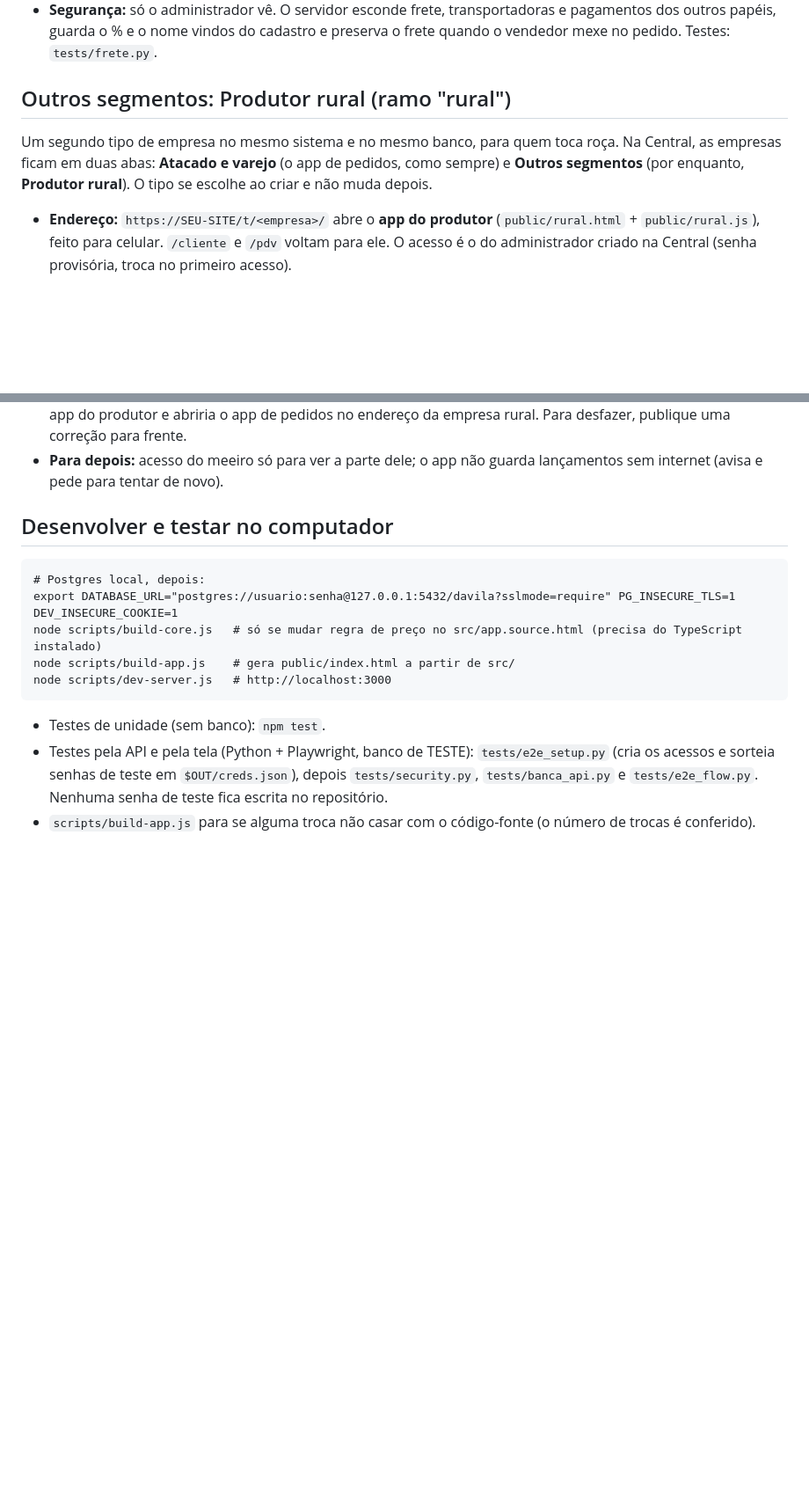
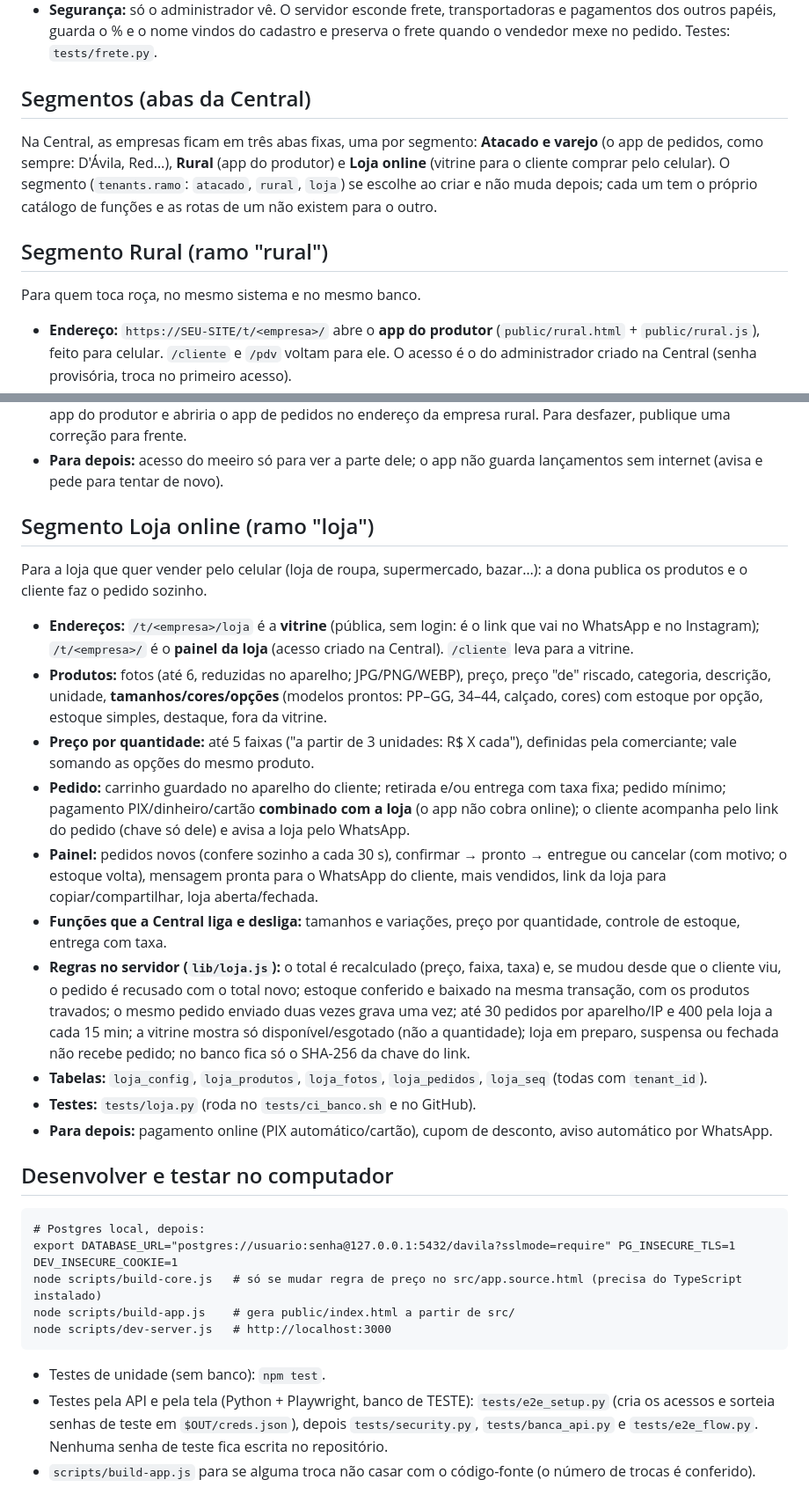
Before and after one commit to daviladist/mercado, a Markdown page: README.md, 2 parts joined by grey strips. Shown at 88% size. Drawn GitHub-style; blank space fills up the shorter version.

Commit message:
README: três segmentos e a Loja online
Co-Authored-By: Claude Opus 5.5 <noreply@anthropic.com>
Claude-Session: https://claude.ai/code/session_01LUeU7BwzLW7ykYKnDtEtQR

```diff
--- a/README.md
+++ b/README.md
@@ -150,8 +150,11 @@ Para quem paga uma transportadora por entrega, com um % combinado sobre o valor
 - **Relatório e pagamentos:** FINANCEIRO › Frete de terceiro: frete gerado, já pago e saldo a pagar por transportadora; lista por período com Excel; "Registrar pagamento" (data, valor, observação) abate do saldo.
 - **Segurança:** só o administrador vê. O servidor esconde frete, transportadoras e pagamentos dos outros papéis, guarda o % e o nome vindos do cadastro e preserva o frete quando o vendedor mexe no pedido. Testes: `tests/frete.py`.
 
-## Outros segmentos: Produtor rural (ramo "rural")
-Um segundo tipo de empresa no mesmo sistema e no mesmo banco, para quem toca roça. Na Central, as empresas ficam em duas abas: **Atacado e varejo** (o app de pedidos, como sempre) e **Outros segmentos** (por enquanto, **Produtor rural**). O tipo se escolhe ao criar e não muda depois.
+## Segmentos (abas da Central)
+Na Central, as empresas ficam em três abas fixas, uma por segmento: **Atacado e varejo** (o app de pedidos, como sempre: D'Ávila, Red…), **Rural** (app do produtor) e **Loja online** (vitrine para o cliente comprar pelo celular). O segmento (`tenants.ramo`: `atacado`, `rural`, `loja`) se escolhe ao criar e não muda depois; cada um tem o próprio catálogo de funções e as rotas de um não existem para o outro.
+
+## Segmento Rural (ramo "rural")
+Para quem toca roça, no mesmo sistema e no mesmo banco.
 - **Endereço:** `https://SEU-SITE/t/<empresa>/` abre o **app do produtor** (`public/rural.html` + `public/rural.js`), feito para celular. `/cliente` e `/pdv` voltam para ele. O acesso é o do administrador criado na Central (senha provisória, troca no primeiro acesso).
 - **O dono das divisões é a empresa:** o nome cadastrado na Central (ex.: "Pisaia") aparece no lugar de "dono": *Pisaia 60% · Lucas 40%*.
 - **Cada roça é um projeto:** nome, cultura, local, tamanho; quem toca (só funcionários, meeiro, ou meeiro e funcionários); meeiros com a porcentagem de cada um **sobre o valor vendido (bruto)**; e a regra de **quem paga cada tipo de despesa** (o dono, um meeiro, dividido igual à meação ou outra divisão em %). A regra já vem marcada no lançamento e pode ser trocada naquela compra.
@@ -164,6 +167,19 @@ Um segundo tipo de empresa no mesmo sistema e no mesmo banco, para quem toca ro
 - **Testes:** `tests/rural.py` (roda no `tests/ci_banco.sh` e no GitHub).
 - **Voltar versão:** como no resto do Tino, **não use "Instant Rollback"** na Vercel: a versão antiga não conhece o app do produtor e abriria o app de pedidos no endereço da empresa rural. Para desfazer, publique uma correção para frente.
 - **Para depois:** acesso do meeiro só para ver a parte dele; o app não guarda lançamentos sem internet (avisa e pede para tentar de novo).
+
+## Segmento Loja online (ramo "loja")
+Para a loja que quer vender pelo celular (loja de roupa, supermercado, bazar…): a dona publica os produtos e o cliente faz o pedido sozinho.
+- **Endereços:** `/t/<empresa>/loja` é a **vitrine** (pública, sem login: é o link que vai no WhatsApp e no Instagram); `/t/<empresa>/` é o **painel da loja** (acesso criado na Central). `/cliente` leva para a vitrine.
+- **Produtos:** fotos (até 6, reduzidas no aparelho; JPG/PNG/WEBP), preço, preço "de" riscado, categoria, descrição, unidade, **tamanhos/cores/opções** (modelos prontos: PP–GG, 34–44, calçado, cores) com estoque por opção, estoque simples, destaque, fora da vitrine.
+- **Preço por quantidade:** até 5 faixas ("a partir de 3 unidades: R$ X cada"), definidas pela comerciante; vale somando as opções do mesmo produto.
+- **Pedido:** carrinho guardado no aparelho do cliente; retirada e/ou entrega com taxa fixa; pedido mínimo; pagamento PIX/dinheiro/cartão **combinado com a loja** (o app não cobra online); o cliente acompanha pelo link do pedido (chave só dele) e avisa a loja pelo WhatsApp.
+- **Painel:** pedidos novos (confere sozinho a cada 30 s), confirmar → pronto → entregue ou cancelar (com motivo; o estoque volta), mensagem pronta para o WhatsApp do cliente, mais vendidos, link da loja para copiar/compartilhar, loja aberta/fechada.
+- **Funções que a Central liga e desliga:** tamanhos e variações, preço por quantidade, controle de estoque, entrega com taxa.
+- **Regras no servidor (`lib/loja.js`):** o total é recalculado (preço, faixa, taxa) e, se mudou desde que o cliente viu, o pedido é recusado com o total novo; estoque conferido e baixado na mesma transação, com os produtos travados; o mesmo pedido enviado duas vezes grava uma vez; até 30 pedidos por aparelho/IP e 400 pela loja a cada 15 min; a vitrine mostra só disponível/esgotado (não a quantidade); loja em preparo, suspensa ou fechada não recebe pedido; no banco fica só o SHA-256 da chave do link.
+- **Tabelas:** `loja_config`, `loja_produtos`, `loja_fotos`, `loja_pedidos`, `loja_seq` (todas com `tenant_id`).
+- **Testes:** `tests/loja.py` (roda no `tests/ci_banco.sh` e no GitHub).
+- **Para depois:** pagamento online (PIX automático/cartão), cupom de desconto, aviso automático por WhatsApp.
 
 ## Desenvolver e testar no computador
 
```
